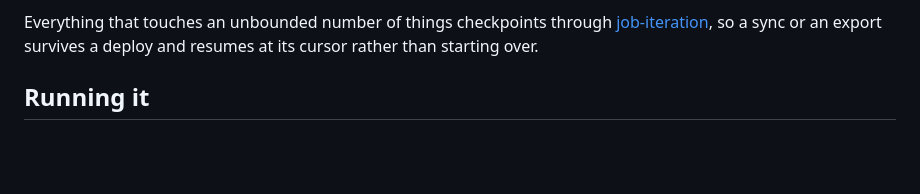
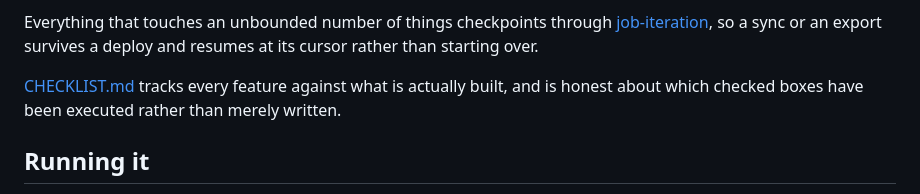
Before and after one commit to urisrb/uris, a Markdown page: README.md, the part around the change. GitHub-like rendering; blank space fills up the shorter version.

```diff
--- a/README.md
+++ b/README.md
@@ -23,6 +23,9 @@ MinIO and Garage. A type owns its adapter, its command schema, its locator shape
 Everything that touches an unbounded number of things checkpoints through
 [job-iteration](https://github.com/Shopify/job-iteration), so a sync or an export survives a deploy
 and resumes at its cursor rather than starting over.
+
+[CHECKLIST.md](CHECKLIST.md) tracks every feature against what is actually built, and is honest
+about which checked boxes have been executed rather than merely written.
 
 ## Running it
 
```
Also changed, not shown: CHECKLIST.md (added, +250 -0 lines).
